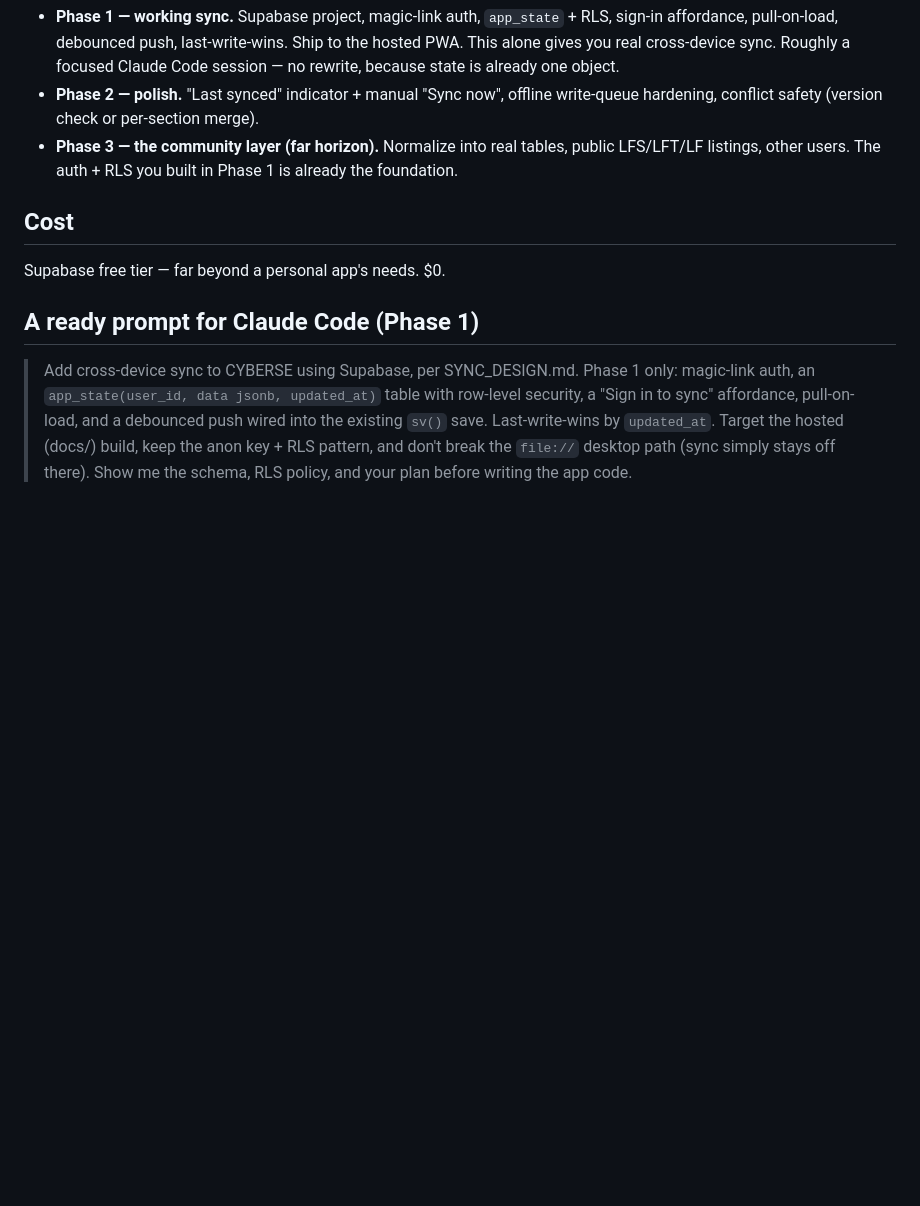
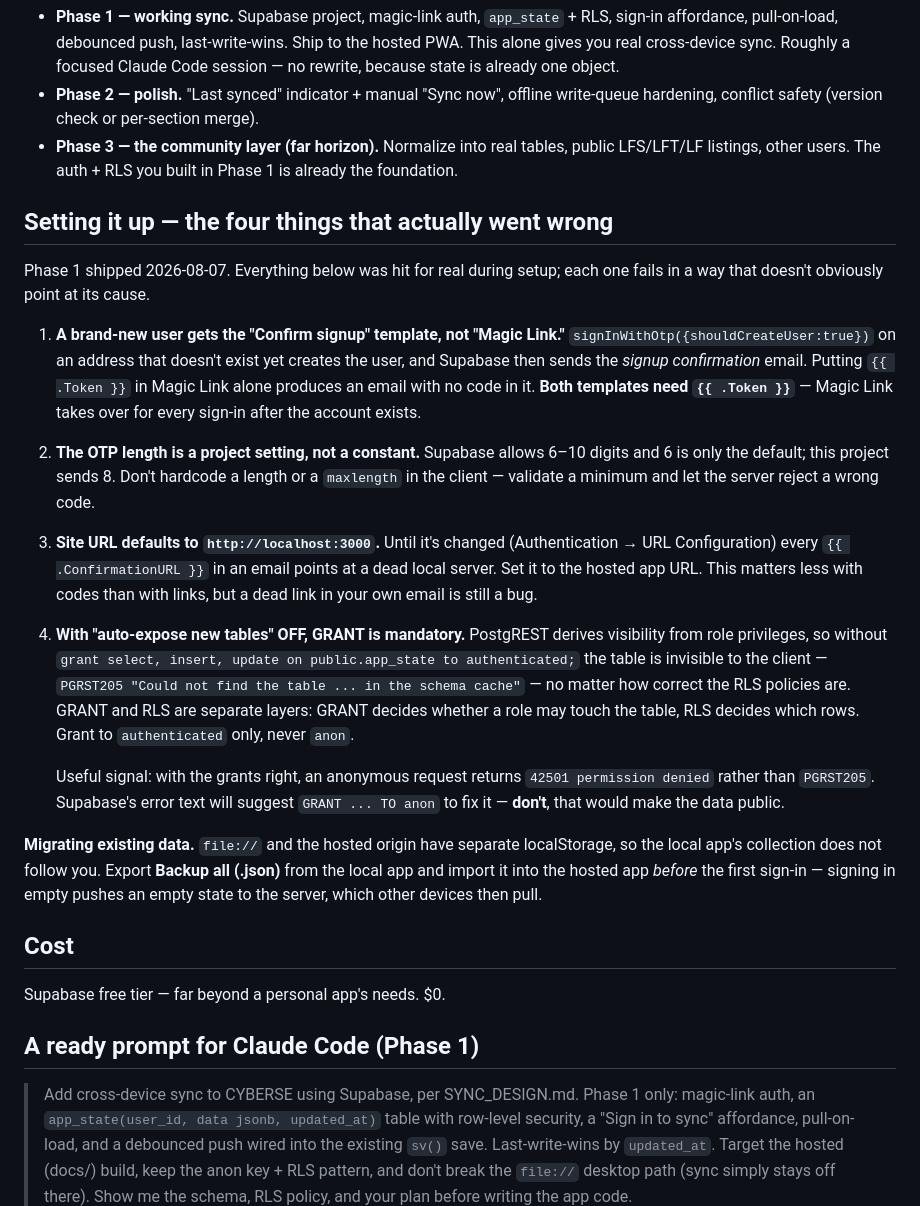
Before and after one commit to cinnamook/yugioh-price-analysis, a Markdown page: SYNC_DESIGN.md, the part around the change. Drawn GitHub-style; blank space fills up the shorter version.

```diff
--- a/SYNC_DESIGN.md
+++ b/SYNC_DESIGN.md
@@ -117,6 +117,47 @@ saves.
   public LFS/LFT/LF listings, other users. The auth + RLS you built in Phase 1 is
   already the foundation.
 
+## Setting it up — the four things that actually went wrong
+
+Phase 1 shipped 2026-08-07. Everything below was hit for real during setup; each
+one fails in a way that doesn't obviously point at its cause.
+
+1. **A brand-new user gets the "Confirm signup" template, not "Magic Link."**
+   `signInWithOtp({shouldCreateUser:true})` on an address that doesn't exist yet
+   creates the user, and Supabase then sends the *signup confirmation* email.
+   Putting `{{ .Token }}` in Magic Link alone produces an email with no code in
+   it. **Both templates need `{{ .Token }}`** — Magic Link takes over for every
+   sign-in after the account exists.
+
+2. **The OTP length is a project setting, not a constant.** Supabase allows 6–10
+   digits and 6 is only the default; this project sends 8. Don't hardcode a
+   length or a `maxlength` in the client — validate a minimum and let the server
+   reject a wrong code.
+
+3. **Site URL defaults to `http://localhost:3000`.** Until it's changed
+   (Authentication → URL Configuration) every `{{ .ConfirmationURL }}` in an
+   email points at a dead local server. Set it to the hosted app URL. This
+   matters less with codes than with links, but a dead link in your own email is
+   still a bug.
+
+4. **With "auto-expose new tables" OFF, GRANT is mandatory.** PostgREST derives
+   visibility from role privileges, so without
+   `grant select, insert, update on public.app_state to authenticated;` the table
+   is invisible to the client — `PGRST205 "Could not find the table ... in the
+   schema cache"` — no matter how correct the RLS policies are. GRANT and RLS are
+   separate layers: GRANT decides whether a role may touch the table, RLS decides
+   which rows. Grant to `authenticated` only, never `anon`.
+
+   Useful signal: with the grants right, an anonymous request returns `42501
+   permission denied` rather than `PGRST205`. Supabase's error text will suggest
+   `GRANT ... TO anon` to fix it — **don't**, that would make the data public.
+
+**Migrating existing data.** `file://` and the hosted origin have separate
+localStorage, so the local app's collection does not follow you. Export **Backup
+all (.json)** from the local app and import it into the hosted app *before* the
+first sign-in — signing in empty pushes an empty state to the server, which other
+devices then pull.
+
 ## Cost
 
 Supabase free tier — far beyond a personal app's needs. $0.
```
Also changed, not shown: CLAUDE.md (+21 -6 lines), ROADMAP.md (+22 -11 lines).
